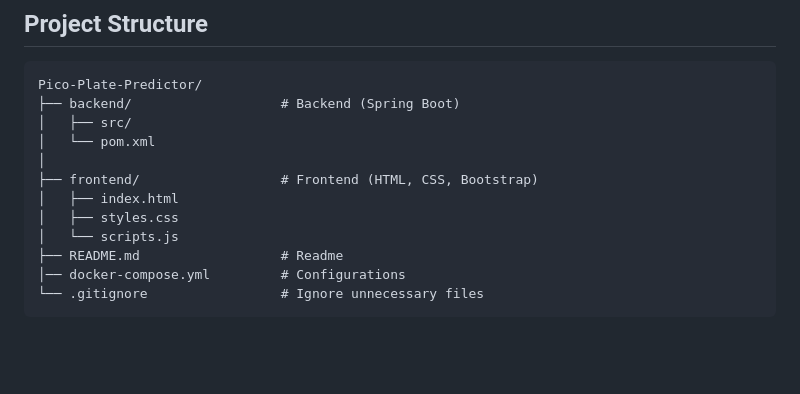
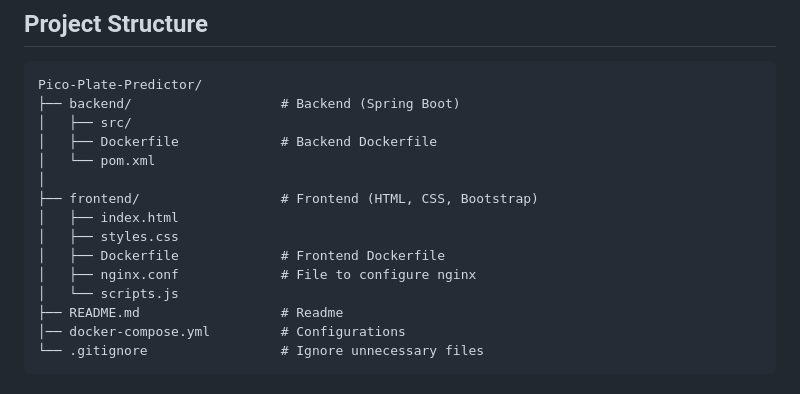
Before and after one commit to RicardoCR98/Pico-Placa-Predictor, a Markdown page: README.md, the part around the change printed below. GitHub-like rendering; blank space fills up the shorter version.

```diff
--- a/README.md
+++ b/README.md
@@ -54,11 +58,14 @@ The application follows an **N-layered architecture**, ensuring separation of co
 Pico-Plate-Predictor/
 ├── backend/                   # Backend (Spring Boot)
 │   ├── src/
+│   ├── Dockerfile             # Backend Dockerfile
 │   └── pom.xml
 │
 ├── frontend/                  # Frontend (HTML, CSS, Bootstrap)
 │   ├── index.html
 │   ├── styles.css
+│   ├── Dockerfile             # Frontend Dockerfile
+│   ├── nginx.conf             # File to configure nginx
 │   └── scripts.js
 ├── README.md                  # Readme
 │── docker-compose.yml         # Configurations
```
Also changed, not shown: other parts of README.md (+32 -22 lines).
